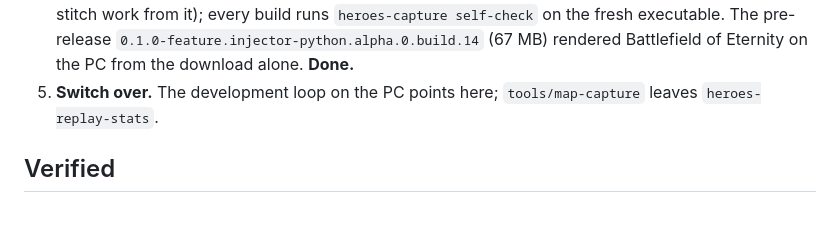
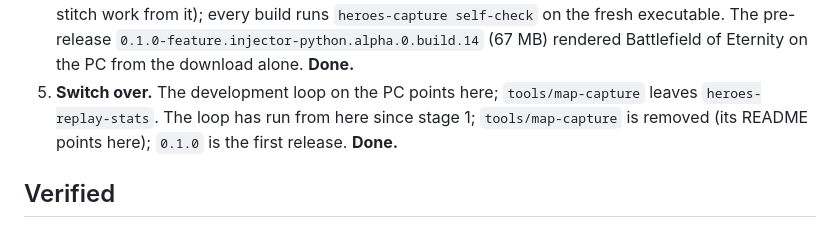
Before and after one commit to myrddraall/heroes-capture, a Markdown page: PLAN.md, the part around the change. Drawn GitHub-style.

Commit message:
PLAN: stage 5 done; 0.1.0 released
Co-Authored-By: Claude Opus 5.5 <noreply@anthropic.com>

```diff
--- a/PLAN.md
+++ b/PLAN.md
@@ -149,7 +149,8 @@ Proposed; the boundaries are chosen before each starts.
    on the fresh executable. The pre-release `0.1.0-feature.injector-python.alpha.0.build.14` (67 MB)
    rendered Battlefield of Eternity on the PC from the download alone. **Done.**
 5. **Switch over.** The development loop on the PC points here; `tools/map-capture` leaves
-   `heroes-replay-stats`.
+   `heroes-replay-stats`. The loop has run from here since stage 1; `tools/map-capture` is
+   removed (its README points here); `0.1.0` is the first release. **Done.**
 
 ## Verified
 
```
